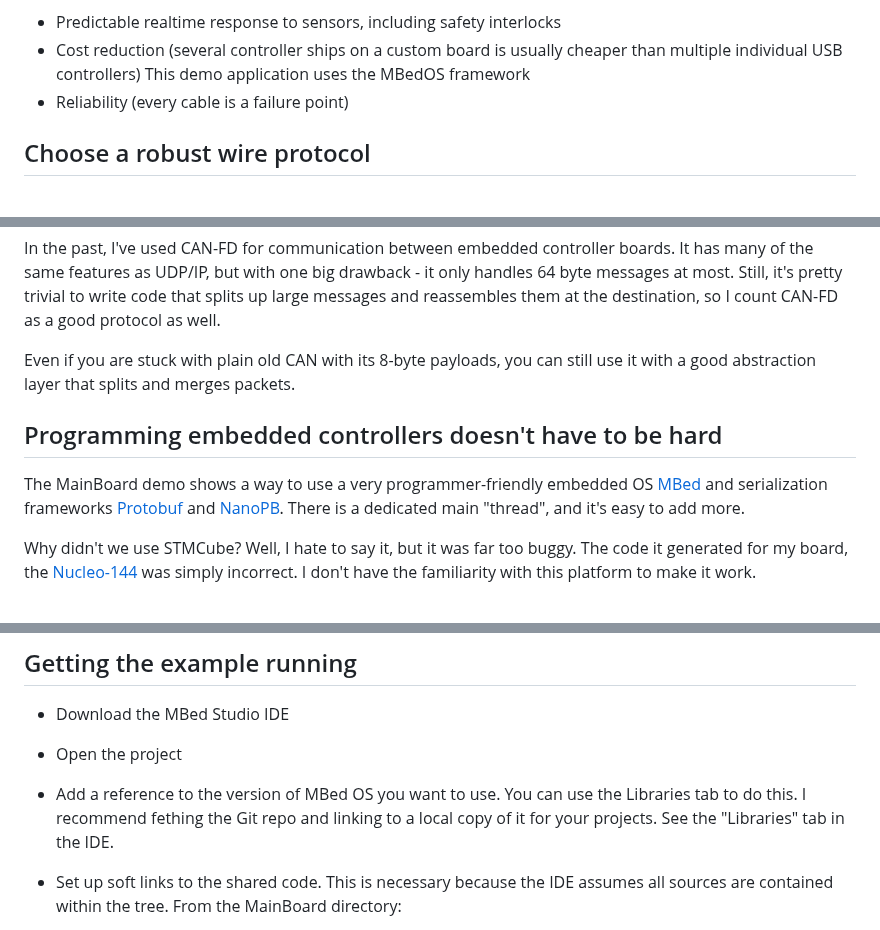
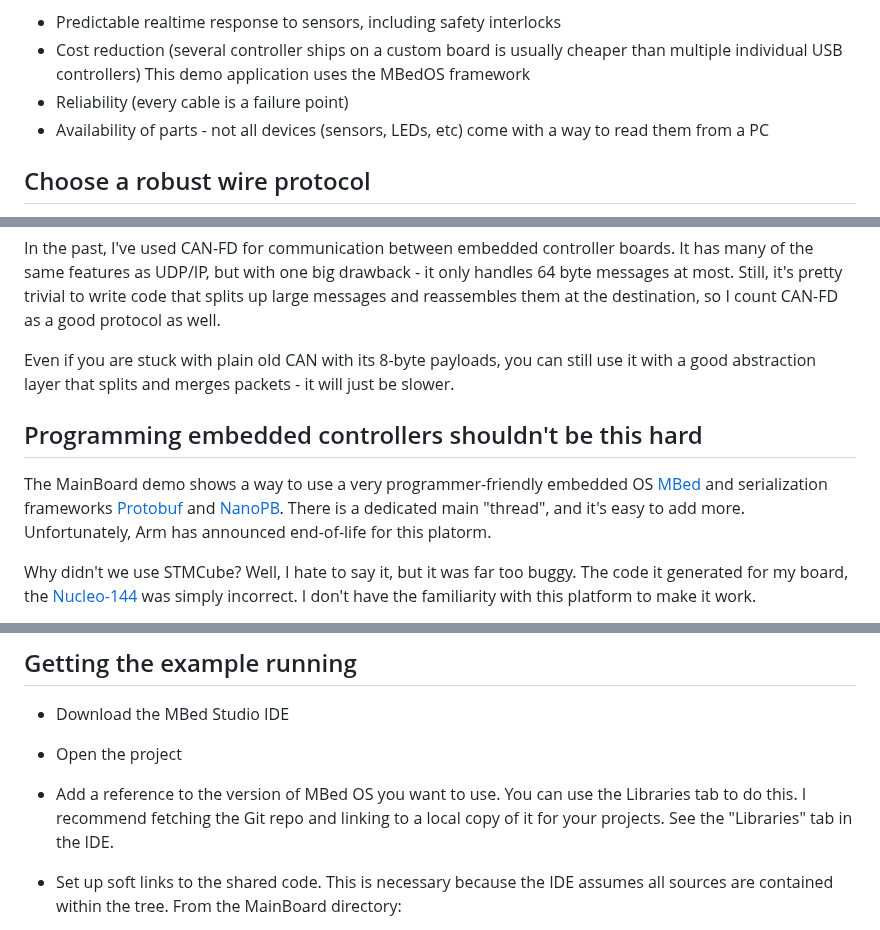
Before and after one commit to kjxautomations/framework-template, a Markdown page: FirmwareExamples/MainBoard/README.md, 3 parts joined by grey strips. Drawn GitHub-style.

```diff
--- a/FirmwareExamples/MainBoard/README.md
+++ b/FirmwareExamples/MainBoard/README.md
@@ -9,6 +9,7 @@ one or more embedded controllers. There are many reasons:
 - Cost reduction (several controller ships on a custom board is usually cheaper than multiple individual USB controllers)
 This demo application uses the MBedOS framework
 - Reliability (every cable is a failure point)
+- Availability of parts - not all devices (sensors, LEDs, etc) come with a way to read them from a PC
 
 ## Choose a robust wire protocol
 
@@ -26,13 +27,14 @@ Still, it's pretty trivial to write code that splits up large messages and reass
 at the destination, so I count CAN-FD as a good protocol as well.
 
 Even if you are stuck with plain old CAN with its 8-byte payloads, you can still
-use it with a good abstraction layer that splits and merges packets.
+use it with a good abstraction layer that splits and merges packets - it will just be slower.
 
-## Programming embedded controllers doesn't have to be hard
+## Programming embedded controllers shouldn't be this hard
 
 The MainBoard demo shows a way to use a very programmer-friendly embedded OS [MBed](https://os.mbed.com/)
 and serialization frameworks [Protobuf](https://protobuf.dev/) and [NanoPB](https://github.com/nanopb/nanopb).
-There is a dedicated main "thread", and it's easy to add more.
+There is a dedicated main "thread", and it's easy to add more. Unfortunately, Arm has announced end-of-life
+for this platorm.
 
 Why didn't we use STMCube? Well, I hate to say it, but it was far too buggy. The code it generated
 for my board, the [Nucleo-144](https://www.st.com/en/evaluation-tools/nucleo-f767zi.html) was simply
@@ -47,7 +49,7 @@ engineers to collaborate, by following patterns that should be familiar to both.
 
 - Download the MBed Studio IDE
 - Open the project
-- Add a reference to the version of MBed OS you want to use. You can use the Libraries tab to do this. I recommend fething the Git repo and linking to a local copy of it for your projects. See the "Libraries" tab in the IDE.
+- Add a reference to the version of MBed OS you want to use. You can use the Libraries tab to do this. I recommend fetching the Git repo and linking to a local copy of it for your projects. See the "Libraries" tab in the IDE.
 - Set up soft links to the shared code. This is necessary because the IDE assumes all sources are contained within the tree. From the MainBoard directory:
     - Linux: ln -s ../SharedCode .
     - Windows: mklink /D SharedCode ..\SharedCode (may require Administrator rights)
```
